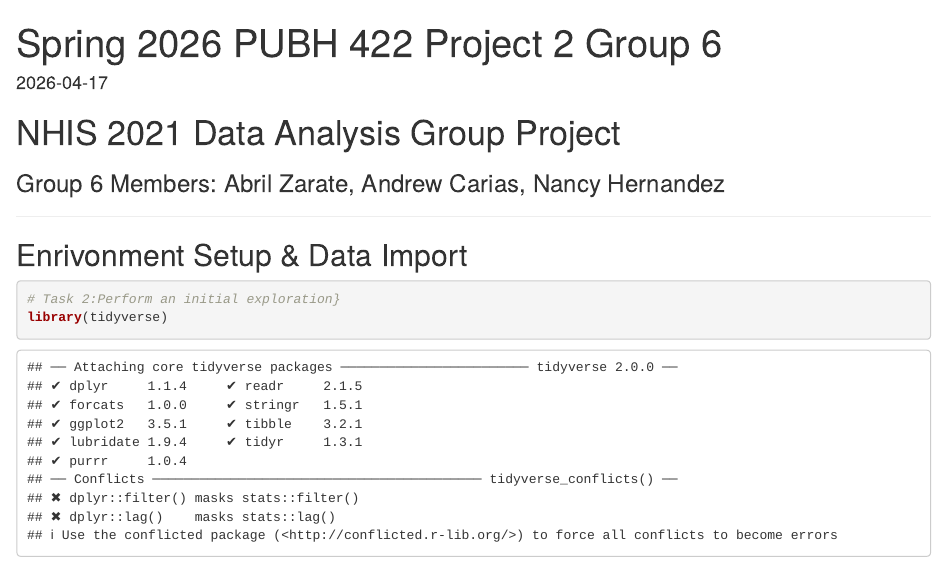
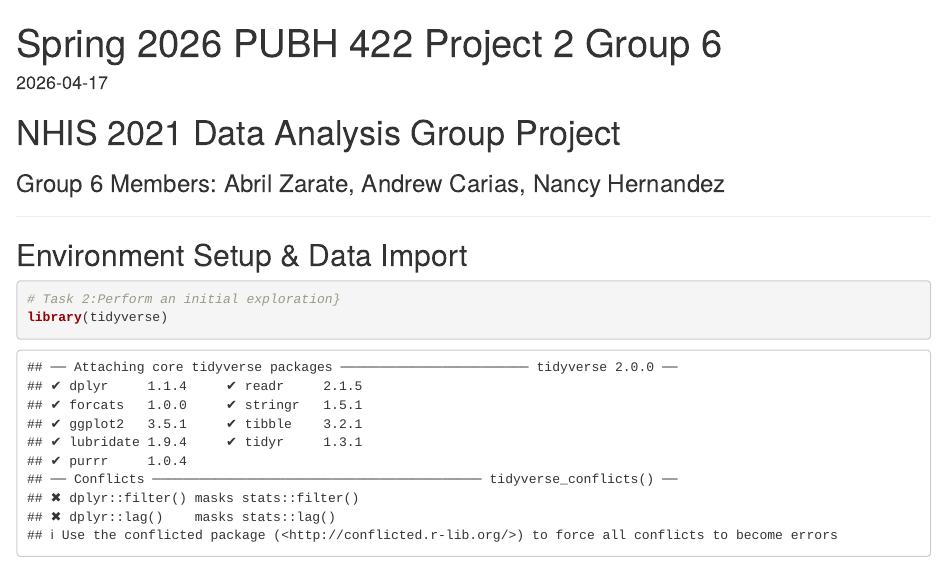
Before and after one commit to abrilzar25/Spring26_Project2_Group6, an R Markdown document (Final_Report.Rmd): the page in a window 1100 px wide, from its top. Rendered offline with R 4.5, knitr and Pandoc, with nearby package versions.

Commit message:
typo edit

````diff
--- a/Final_Report.Rmd
+++ b/Final_Report.Rmd
@@ -13,7 +13,7 @@ date: "2026-04-17"
 
 ***
 
-## Enrivonment Setup & Data Import
+## Environment Setup & Data Import
 
 ```{r}
 # Task 2:Perform an initial exploration}
````
